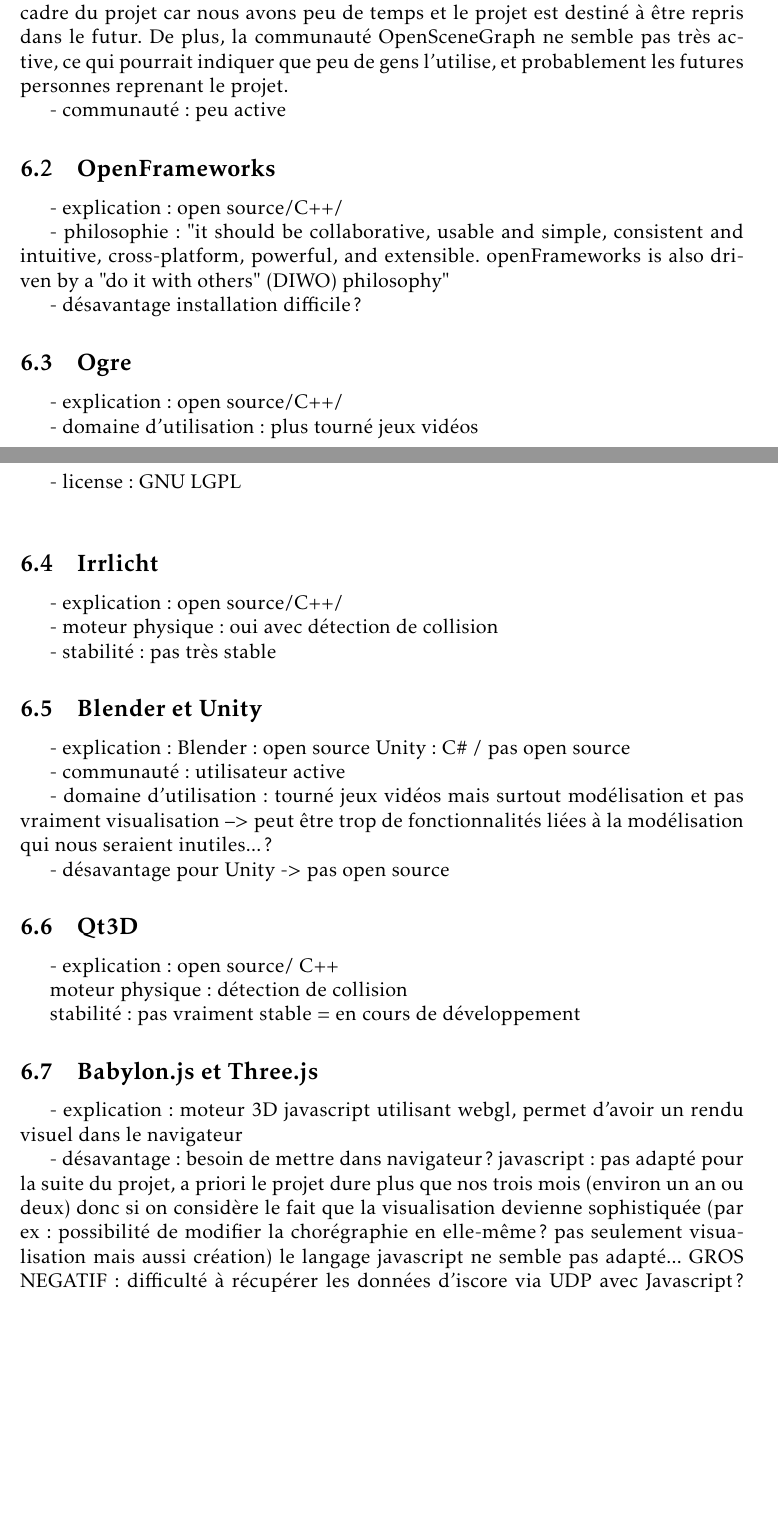
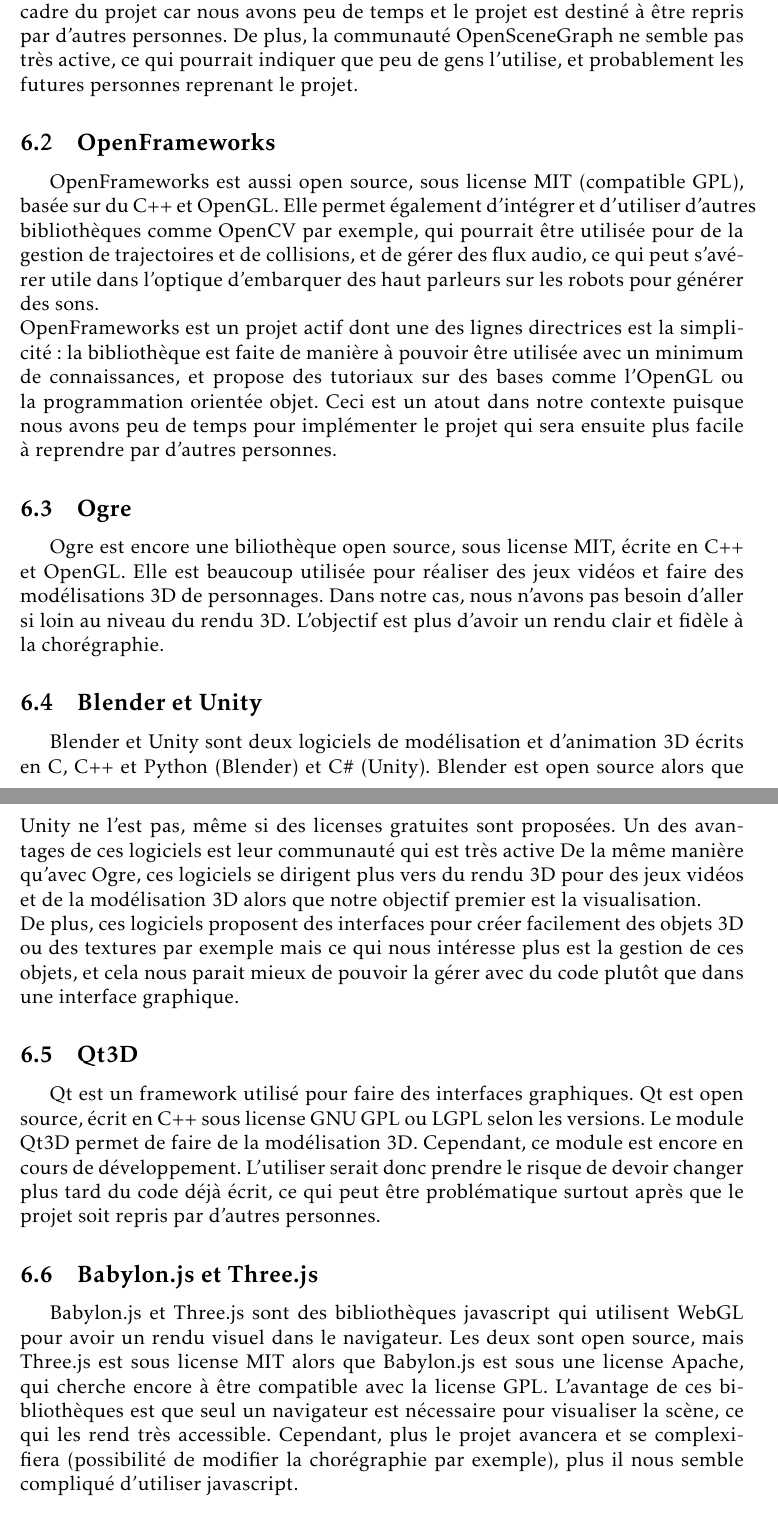
Before and after one commit to mpaillassa/projet_tm, a LaTeX document (rapport_inter/etat_de_l_art.tex, which reads rapport_inter/bib3d_diff.tex): two parts of pages 5 and 6 of 11, joined at a grey line, cut so that both start at the same text, the shorter picture padded with empty space. Compiled offline with pdfLaTeX.

Commit message:
diff bibliotheque

```diff
--- a/rapport_inter/bib3d_diff.tex
+++ b/rapport_inter/bib3d_diff.tex
@@ -22,52 +3,33 @@
-Le monde 3D virtuel est représenté par un graphe dont les noeuds sont logiquement et spatialement organisés. Cette vision pourrait être un problème dans le cadre du projet car nous avons peu de temps et le projet est destiné à être repris dans le futur. De plus, la communauté OpenSceneGraph ne semble pas très active, ce qui pourrait indiquer que peu de gens l'utilise, et probablement les futures personnes reprenant le projet.
+OpenSceneGraph est une bibliothèque 3D open source distribuée sous la license OSGPL (OpenSceneGraph Public License) basée sur la license LGPL. Elle est écrite en C++ et en OpenGL et est utilisée dans de nombreux domaines: réalité virtuelle, jeux vidéos, visualisation scientifique et simulation. \\
+Le monde 3D virtuel est représenté par un graphe dont les noeuds sont logiquement et spatialement organisés. Cette vision pourrait être un problème dans le cadre du projet car nous avons peu de temps et le projet est destiné à être repris par d'autres personnes. De plus, la communauté OpenSceneGraph ne semble pas très active, ce qui pourrait indiquer que peu de gens l'utilise, et probablement les futures personnes reprenant le projet.
 
-- communauté : peu active
 
 \subsection{OpenFrameworks}
-- explication : open source/C++/
 
-%- fonctionne avec OpenGL, OpenCV (traitement image pour trajectoires?)
-- philosophie : "it should be collaborative, usable and simple, consistent and intuitive, cross-platform, powerful, and extensible. openFrameworks is also driven by a "do it with others" (DIWO) philosophy"
-
-- désavantage installation difficile ?
-
+OpenFrameworks est aussi open source, sous license MIT (compatible GPL), basée sur du C++ et OpenGL. Elle permet également d'intégrer et d'utiliser d'autres bibliothèques comme OpenCV par exemple, qui pourrait être utilisée pour de la gestion de trajectoires et de collisions, et de gérer des flux audio, ce qui peut s'avérer utile dans l'optique d'embarquer des haut parleurs sur les robots pour générer des sons. \\
+OpenFrameworks est un projet actif dont une des lignes directrices est la simplicité: la bibliothèque est faite de manière à pouvoir être utilisée avec un minimum de connaissances, et propose des tutoriaux sur des bases comme l'OpenGL ou la programmation orientée objet. Ceci est un atout dans notre contexte puisque nous avons peu de temps pour implémenter le projet qui sera ensuite plus facile à reprendre par d'autres personnes.
 
 \subsection{Ogre}
-- explication : open source/C++/
 
-- domaine d'utilisation :  plus tourné jeux vidéos
+Ogre est encore une biliothèque open source, sous license MIT, écrite en C++ et OpenGL. Elle est beaucoup utilisée pour réaliser des jeux vidéos et faire des modélisations 3D de personnages. Dans notre cas, nous n'avons pas besoin d'aller si loin au niveau du rendu 3D. L'objectif est plus d'avoir un rendu clair et fidèle à la chorégraphie.
 
-- license : GNU LGPL \\
+% \subsection{Irrlicht}
+% - explication : open source/C++/
 
-\subsection{Irrlicht}
-- explication : open source/C++/
+% - moteur physique : oui avec détection de collision
 
-- moteur physique : oui avec détection de collision
-
-- stabilité : pas très stable
+% - stabilité : pas très stable
 
 \subsection{Blender et Unity}
-- explication : Blender : open source
-				Unity : C\# / pas open source
 
-- communauté  : utilisateur active
-
-- domaine d'utilisation : tourné jeux vidéos mais surtout modélisation et pas vraiment visualisation
---> peut être trop de fonctionnalités liées à la modélisation qui nous seraient inutiles...?
-
-- désavantage pour Unity -> pas open source
+Blender et Unity sont deux logiciels de modélisation et d'animation 3D écrits en C, C++ et Python (Blender) et C\# (Unity). Blender est open source alors que Unity ne l'est pas, même si des licenses gratuites sont proposées. Un des avantages de ces logiciels est leur communauté qui est très active
+De la même manière qu'avec Ogre, ces logiciels se dirigent plus vers du rendu 3D pour des jeux vidéos et de la modélisation 3D alors que notre objectif premier est la visualisation. \\
+De plus, ces logiciels proposent des interfaces pour créer facilement des objets 3D ou des textures par exemple mais ce qui nous intéresse plus est la gestion de ces objets, et cela nous parait mieux de pouvoir la gérer avec du code plutôt que dans une interface graphique.
 
 \subsection{Qt3D}
-- explication : open source/ C++
 
-moteur physique : détection de collision
-
-stabilité : pas vraiment stable = en cours de développement
+Qt est un framework utilisé pour faire des interfaces graphiques. Qt est open source, écrit en C++ sous license GNU GPL ou LGPL selon les versions. Le module Qt3D permet de faire de la modélisation 3D. Cependant, ce module est encore en cours de développement. L'utiliser serait donc prendre le risque de devoir changer plus tard du code déjà écrit, ce qui peut être problématique surtout après que le projet soit repris par d'autres personnes.
 
 \subsection{Babylon.js et Three.js}
-- explication: moteur 3D javascript utilisant webgl, permet d'avoir un rendu visuel dans le navigateur
 
-- désavantage :
-		besoin de mettre dans navigateur  ?
-	javascript : pas adapté pour la suite du projet, a priori le projet dure plus que nos trois mois (environ un an ou deux) donc si on considère le fait que la visualisation devienne sophistiquée (par ex : possibilité de modifier la chorégraphie en elle-même ? pas seulement visualisation mais aussi création) le langage javascript ne semble pas adapté...
-		GROS NEGATIF : difficulté à récupérer les données d'iscore via UDP avec Javascript? (utiliser node.js ?)
+Babylon.js et Three.js sont des bibliothèques javascript qui utilisent WebGL pour avoir un rendu visuel dans le navigateur. Les deux sont open source, mais Three.js est sous license MIT alors que Babylon.js est sous une license Apache, qui cherche encore à être compatible avec la license GPL. L'avantage de ces bibliothèques est que seul un navigateur est nécessaire pour visualiser la scène, ce qui les rend très accessible. Cependant, plus le projet avancera et se complexifiera (possibilité de modifier la chorégraphie par exemple), plus il nous semble compliqué d'utiliser javascript.
```
Also changed, not shown: rapport_inter/bib3d_general.tex (+2 -6 lines), rapport_inter/critere.tex (+6 -7 lines), rapport_inter/bib3d_diff.tex (19 more changed lines).
